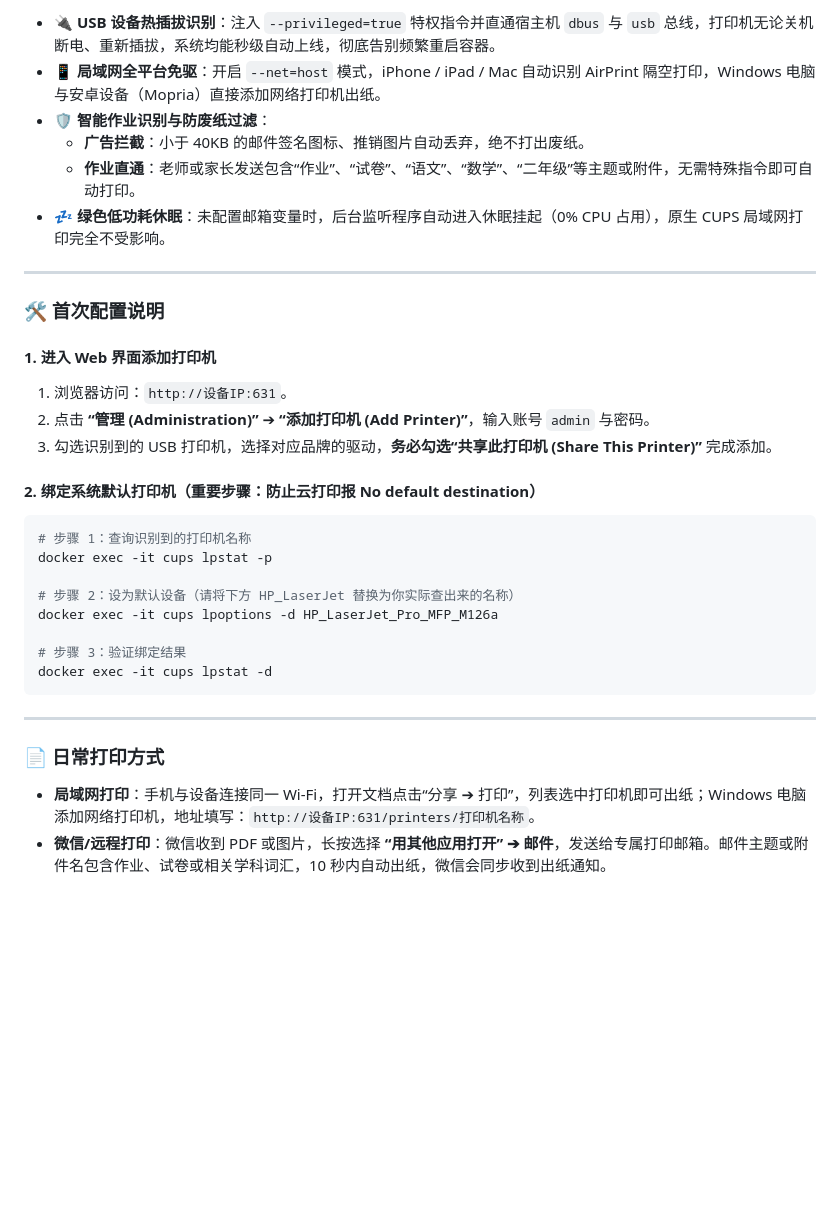
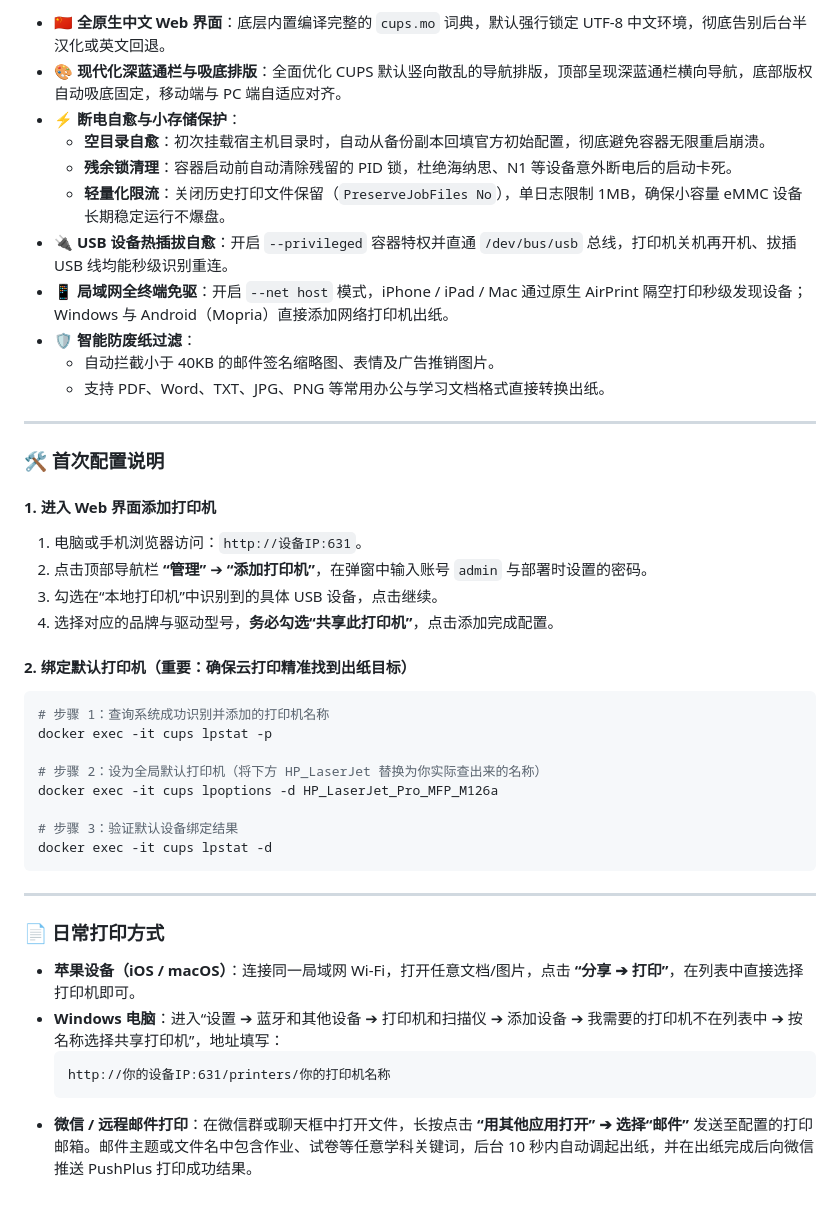
Before and after one commit to ader90520/docker-cups, a Markdown page: README.md, the part around one of its changes. Rendered like a GitHub page; blank space fills up the shorter version.

````diff
--- a/README.md
+++ b/README.md
@@ -66,30 +67,36 @@ docker run -d \
 
-* **🔌 USB 设备热插拔识别**：注入 `--privileged=true` 特权指令并直通宿主机 `dbus` 与 `usb` 总线，打印机无论关机断电、重新插拔，系统均能秒级自动上线，彻底告别频繁重启容器。
-* **📱 局域网全平台免驱**：开启 `--net=host` 模式，iPhone / iPad / Mac 自动识别 AirPrint 隔空打印，Windows 电脑与安卓设备（Mopria）直接添加网络打印机出纸。
-* **🛡️ 智能作业识别与防废纸过滤**：
-  * **广告拦截**：小于 40KB 的邮件签名图标、推销图片自动丢弃，绝不打出废纸。
-  * **作业直通**：老师或家长发送包含“作业”、“试卷”、“语文”、“数学”、“二年级”等主题或附件，无需特殊指令即可自动打印。
-* **💤 绿色低功耗休眠**：未配置邮箱变量时，后台监听程序自动进入休眠挂起（0% CPU 占用），原生 CUPS 局域网打印完全不受影响。
+* **🇨🇳 全原生中文 Web 界面**：底层内置编译完整的 `cups.mo` 词典，默认强行锁定 UTF-8 中文环境，彻底告别后台半汉化或英文回退。
+* **🎨 现代化深蓝通栏与吸底排版**：全面优化 CUPS 默认竖向散乱的导航排版，顶部呈现深蓝通栏横向导航，底部版权自动吸底固定，移动端与 PC 端自适应对齐。
+* **⚡ 断电自愈与小存储保护**：
+  * **空目录自愈**：初次挂载宿主机目录时，自动从备份副本回填官方初始配置，彻底避免容器无限重启崩溃。
+  * **残余锁清理**：容器启动前自动清除残留的 PID 锁，杜绝海纳思、N1 等设备意外断电后的启动卡死。
+  * **轻量化限流**：关闭历史打印文件保留（`PreserveJobFiles No`），单日志限制 1MB，确保小容量 eMMC 设备长期稳定运行不爆盘。
+* **🔌 USB 设备热插拔自愈**：开启 `--privileged` 容器特权并直通 `/dev/bus/usb` 总线，打印机关机再开机、拔插 USB 线均能秒级识别重连。
+* **📱 局域网全终端免驱**：开启 `--net host` 模式，iPhone / iPad / Mac 通过原生 AirPrint 隔空打印秒级发现设备；Windows 与 Android（Mopria）直接添加网络打印机出纸。
+* **🛡️ 智能防废纸过滤**：
+  * 自动拦截小于 40KB 的邮件签名缩略图、表情及广告推销图片。
+  * 支持 PDF、Word、TXT、JPG、PNG 等常用办公与学习文档格式直接转换出纸。
 
 ---
 
 ### 🛠️ 首次配置说明
 
 #### 1. 进入 Web 界面添加打印机
-1. 浏览器访问：`http://设备IP:631`。
-2. 点击 **“管理 (Administration)”** ➔ **“添加打印机 (Add Printer)”**，输入账号 `admin` 与密码。
-3. 勾选识别到的 USB 打印机，选择对应品牌的驱动，**务必勾选“共享此打印机 (Share This Printer)”** 完成添加。
+1. 电脑或手机浏览器访问：`http://设备IP:631`。
+2. 点击顶部导航栏 **“管理”** ➔ **“添加打印机”**，在弹窗中输入账号 `admin` 与部署时设置的密码。
+3. 勾选在“本地打印机”中识别到的具体 USB 设备，点击继续。
+4. 选择对应的品牌与驱动型号，**务必勾选“共享此打印机”**，点击添加完成配置。
 
-#### 2. 绑定系统默认打印机（重要步骤：防止云打印报 No default destination）
+#### 2. 绑定默认打印机（重要：确保云打印精准找到出纸目标）
 
 ```bash
-# 步骤 1：查询识别到的打印机名称
+# 步骤 1：查询系统成功识别并添加的打印机名称
 docker exec -it cups lpstat -p
 
-# 步骤 2：设为默认设备（请将下方 HP_LaserJet 替换为你实际查出来的名称）
+# 步骤 2：设为全局默认打印机（将下方 HP_LaserJet 替换为你实际查出来的名称）
 docker exec -it cups lpoptions -d HP_LaserJet_Pro_MFP_M126a
 
-# 步骤 3：验证绑定结果
+# 步骤 3：验证默认设备绑定结果
 docker exec -it cups lpstat -d
 ```
 
@@ -97,5 +104,9 @@ docker exec -it cups lpstat -d
 
 ### 📄 日常打印方式
 
-* **局域网打印**：手机与设备连接同一 Wi-Fi，打开文档点击“分享 ➔ 打印”，列表选中打印机即可出纸；Windows 电脑添加网络打印机，地址填写：`http://设备IP:631/printers/打印机名称`。
-* **微信/远程打印**：微信收到 PDF 或图片，长按选择 **“用其他应用打开” ➔ 邮件**，发送给专属打印邮箱。邮件主题或附件名包含作业、试卷或相关学科词汇，10 秒内自动出纸，微信会同步收到出纸通知。
+* **苹果设备（iOS / macOS）**：连接同一局域网 Wi-Fi，打开任意文档/图片，点击 **“分享 ➔ 打印”**，在列表中直接选择打印机即可。
+* **Windows 电脑**：进入“设置 ➔ 蓝牙和其他设备 ➔ 打印机和扫描仪 ➔ 添加设备 ➔ 我需要的打印机不在列表中 ➔ 按名称选择共享打印机”，地址填写：
+  ```text
+  http://你的设备IP:631/printers/你的打印机名称
+  ```
+* **微信 / 远程邮件打印**：在微信群或聊天框中打开文件，长按点击 **“用其他应用打开” ➔ 选择“邮件”** 发送至配置的打印邮箱。邮件主题或文件名中包含作业、试卷等任意学科关键词，后台 10 秒内自动调起出纸，并在出纸完成后向微信推送 PushPlus 打印成功结果。
````
Also changed, not shown: other parts of README.md (+26 -25 lines).
